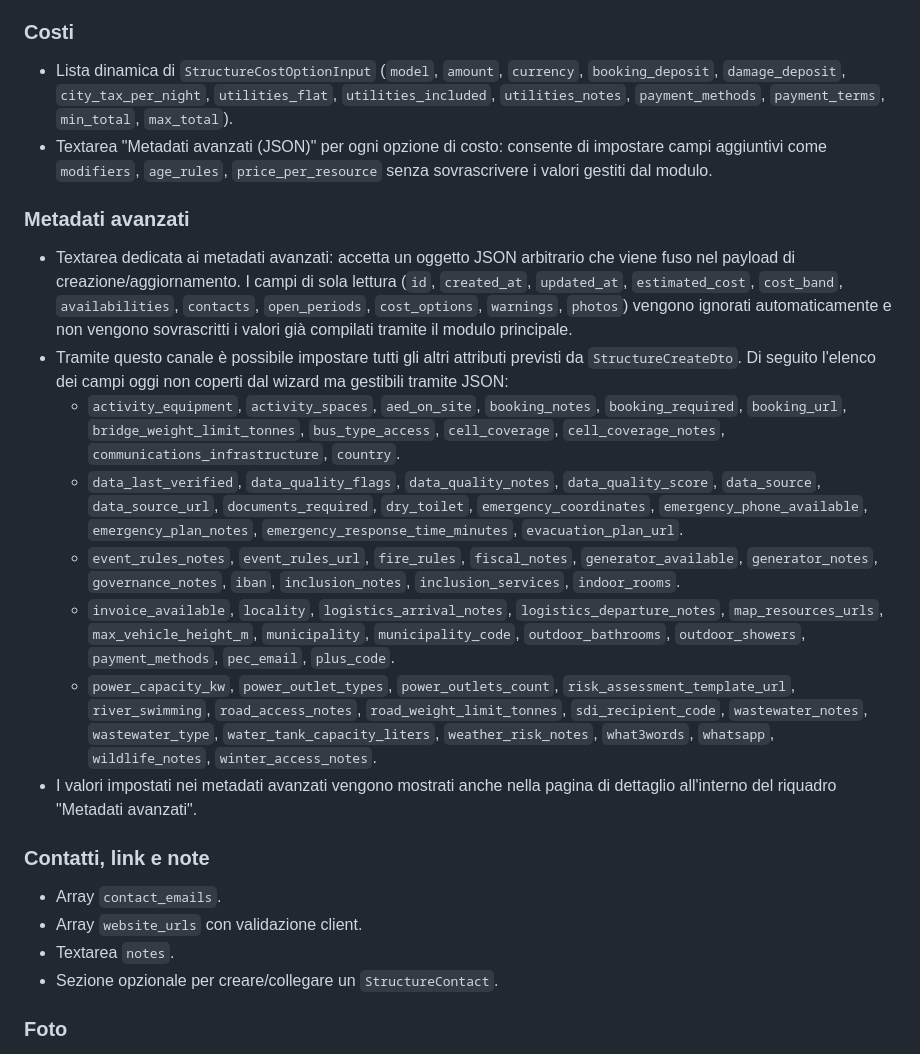
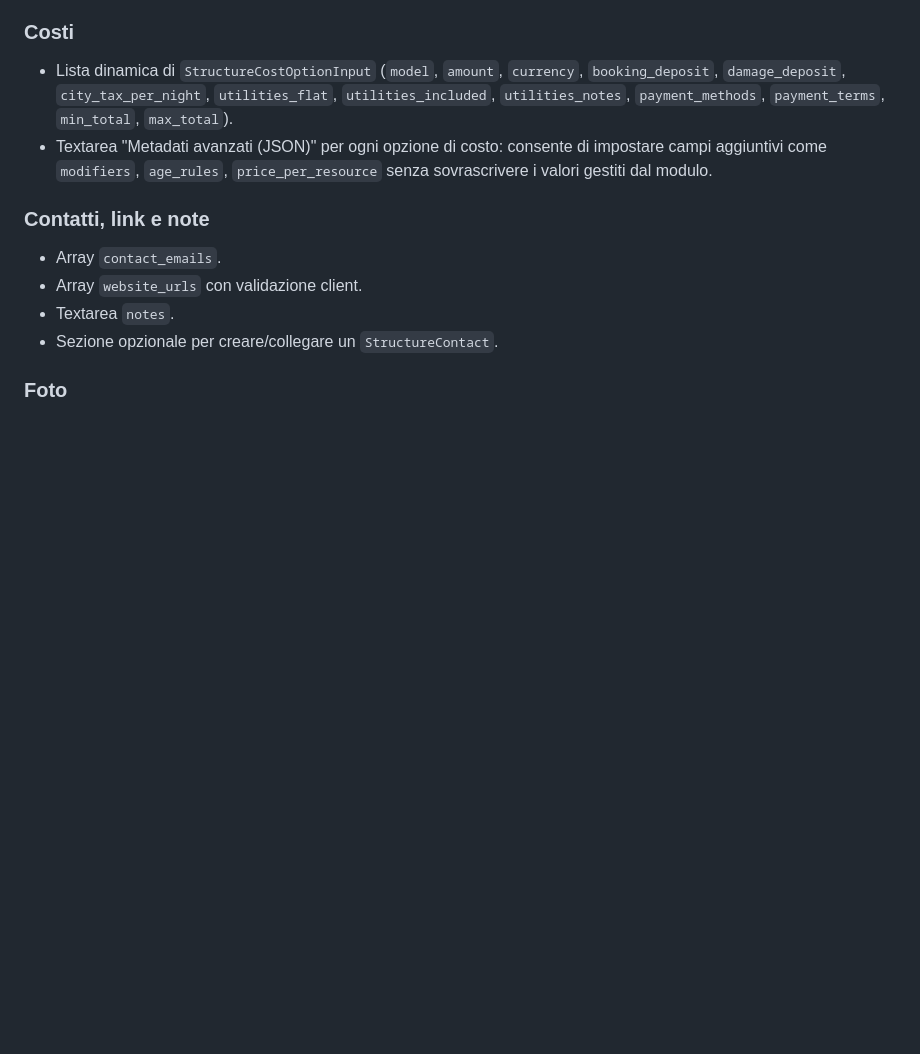
Before and after one commit to FilippoHoch/ScoutHouse, a Markdown page: docs/STRUCTURE_PROFILE.md, the part around the change. Rendered like a GitHub page; blank space fills up the shorter version.

Commit message:
docs: rimuovi sezione metadati avanzati

```diff
--- a/docs/STRUCTURE_PROFILE.md
+++ b/docs/STRUCTURE_PROFILE.md
@@ -52,16 +52,6 @@ Il wizard di creazione è suddiviso in sezioni tematiche. Ogni sezione presenta
 ### Costi
 - Lista dinamica di `StructureCostOptionInput` (`model`, `amount`, `currency`, `booking_deposit`, `damage_deposit`, `city_tax_per_night`, `utilities_flat`, `utilities_included`, `utilities_notes`, `payment_methods`, `payment_terms`, `min_total`, `max_total`).
 - Textarea "Metadati avanzati (JSON)" per ogni opzione di costo: consente di impostare campi aggiuntivi come `modifiers`, `age_rules`, `price_per_resource` senza sovrascrivere i valori gestiti dal modulo.
-
-### Metadati avanzati
-- Textarea dedicata ai metadati avanzati: accetta un oggetto JSON arbitrario che viene fuso nel payload di creazione/aggiornamento. I campi di sola lettura (`id`, `created_at`, `updated_at`, `estimated_cost`, `cost_band`, `availabilities`, `contacts`, `open_periods`, `cost_options`, `warnings`, `photos`) vengono ignorati automaticamente e non vengono sovrascritti i valori già compilati tramite il modulo principale.
-- Tramite questo canale è possibile impostare tutti gli altri attributi previsti da `StructureCreateDto`. Di seguito l'elenco dei campi oggi non coperti dal wizard ma gestibili tramite JSON:
-  - `activity_equipment`, `activity_spaces`, `aed_on_site`, `booking_notes`, `booking_required`, `booking_url`, `bridge_weight_limit_tonnes`, `bus_type_access`, `cell_coverage`, `cell_coverage_notes`, `communications_infrastructure`, `country`.
-  - `data_last_verified`, `data_quality_flags`, `data_quality_notes`, `data_quality_score`, `data_source`, `data_source_url`, `documents_required`, `dry_toilet`, `emergency_coordinates`, `emergency_phone_available`, `emergency_plan_notes`, `emergency_response_time_minutes`, `evacuation_plan_url`.
-  - `event_rules_notes`, `event_rules_url`, `fire_rules`, `fiscal_notes`, `generator_available`, `generator_notes`, `governance_notes`, `iban`, `inclusion_notes`, `inclusion_services`, `indoor_rooms`.
-  - `invoice_available`, `locality`, `logistics_arrival_notes`, `logistics_departure_notes`, `map_resources_urls`, `max_vehicle_height_m`, `municipality`, `municipality_code`, `outdoor_bathrooms`, `outdoor_showers`, `payment_methods`, `pec_email`, `plus_code`.
-  - `power_capacity_kw`, `power_outlet_types`, `power_outlets_count`, `risk_assessment_template_url`, `river_swimming`, `road_access_notes`, `road_weight_limit_tonnes`, `sdi_recipient_code`, `wastewater_notes`, `wastewater_type`, `water_tank_capacity_liters`, `weather_risk_notes`, `what3words`, `whatsapp`, `wildlife_notes`, `winter_access_notes`.
-- I valori impostati nei metadati avanzati vengono mostrati anche nella pagina di dettaglio all'interno del riquadro "Metadati avanzati".
 
 ### Contatti, link e note
 - Array `contact_emails`.
```
